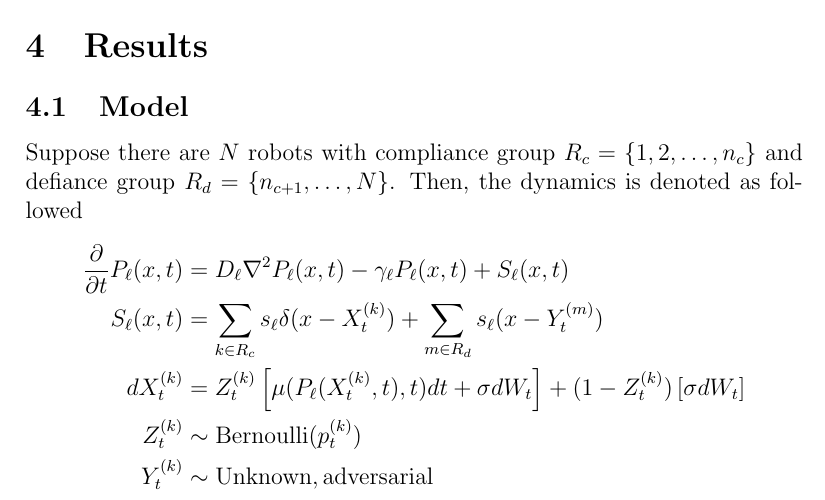
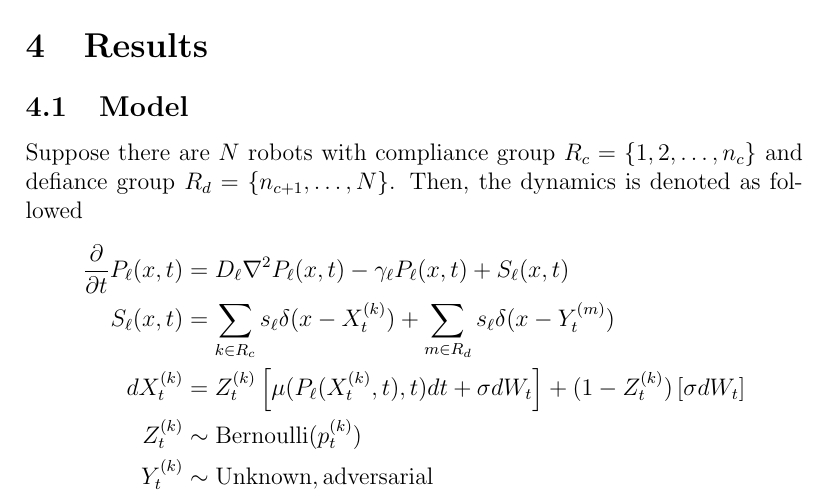
Before and after one commit to aukkawut/Bzan610proj, a LaTeX document (report.tex): part of page 2 of 2, cut so that both start at the same text. Compiled offline with pdfLaTeX.

Commit message:
fix adversarial typo: forget dirac delta

```diff
--- a/report.tex
+++ b/report.tex
@@ -44,7 +44,7 @@ In the foraging task, the goal for agents are to reach the objective and to accu
 Suppose there are $N$ robots with compliance group $R_c = \{1,2,\dots,n_c\}$ and defiance group $R_d = \{n_{c+1},\dots,N\}$. Then, the dynamics is denoted as followed
 \begin{align*}
   \frac{\partial}{\partial t} P_{\ell}(x,t) &= D_\ell \nabla^2 P_\ell (x,t) - \gamma_\ell P_\ell(x,t) + S_{\ell}(x,t)\\
-  S_\ell(x,t) &= \sum_{k\in R_c} s_\ell\delta(x-X_t^{(k)}) + \sum_{m\in R_d}s_\ell(x-Y_t^{(m)})\\
+  S_\ell(x,t) &= \sum_{k\in R_c} s_\ell\delta(x-X_t^{(k)}) + \sum_{m\in R_d}s_\ell\delta(x-Y_t^{(m)})\\
   dX_t^{(k)} &= Z_t^{(k)}\left[\mu(P_\ell(X_t^{(k)},t),t)dt + \sigma dW_t\right] + (1-Z_t^{(k)})\left[\sigma dW_t\right]\\
   Z_t^{(k)} &\sim \operatorname{Bernoulli}(p^{(k)}_t)\\
   Y_t^{(k)} &\sim \operatorname{Unknown, adversarial}
```
